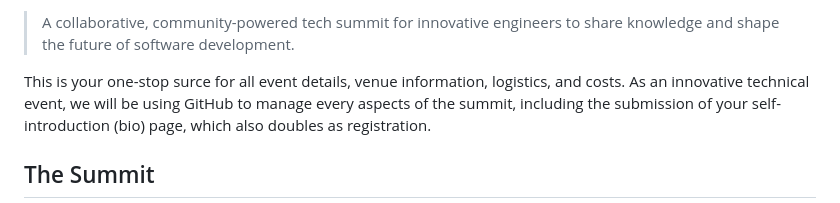
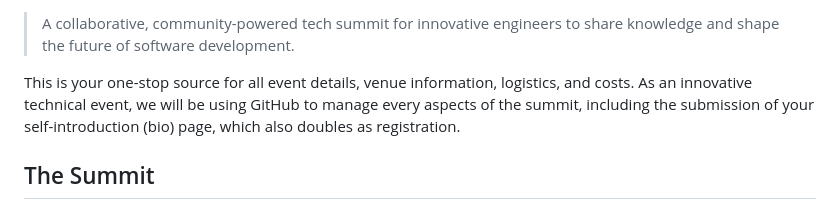
Before and after one commit to ShoCodeJP/ShoCode, a Markdown page: README.md, the part around one of its changes. Rendered like a GitHub page.

```diff
--- a/README.md
+++ b/README.md
@@ -6,7 +6,8 @@
 
-> A collaborative, community-powered tech summit for innovative engineers to share knowledge and shape the future of software development.
+> A collaborative, community-powered tech summit for innovative engineers to
+share knowledge and shape the future of software development.
 
-This is your one-stop surce for all event details, venue information,
+This is your one-stop source for all event details, venue information,
 logistics, and costs. As an innovative technical event, we will be using
 GitHub to manage every aspects of the summit, including the submission of your
 self-introduction (bio) page, which also doubles as registration.
```
Also changed, not shown: other parts of README.md (+1 -1 lines).
